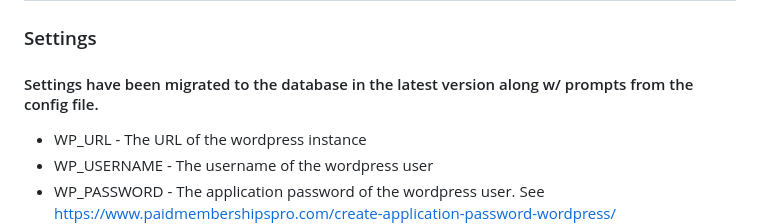
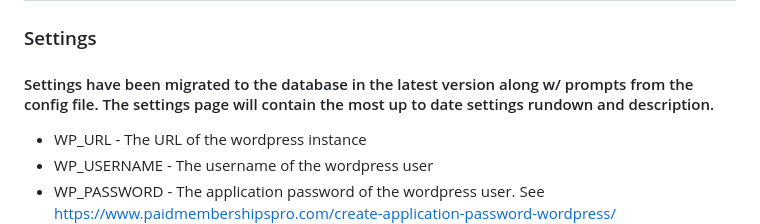
Before and after one commit to dwot/blogotron, a Markdown page: README.md, the part around the change. Drawn GitHub-style.

Commit message:
Update README and add version tag

```diff
--- a/README.md
+++ b/README.md
@@ -6,7 +6,7 @@ It is a work in progress and is not ready for production use.
 
 ## Configuration
 ### Settings
-#### Settings have been migrated to the database in the latest version along w/ prompts from the config file.
+#### Settings have been migrated to the database in the latest version along w/ prompts from the config file.  The settings page will contain the most up to date settings rundown and description.
 - WP_URL - The URL of the wordpress instance
 - WP_USERNAME - The username of the wordpress user
 - WP_PASSWORD - The application password of the wordpress user.  See https://www.paidmembershipspro.com/create-application-password-wordpress/
```
